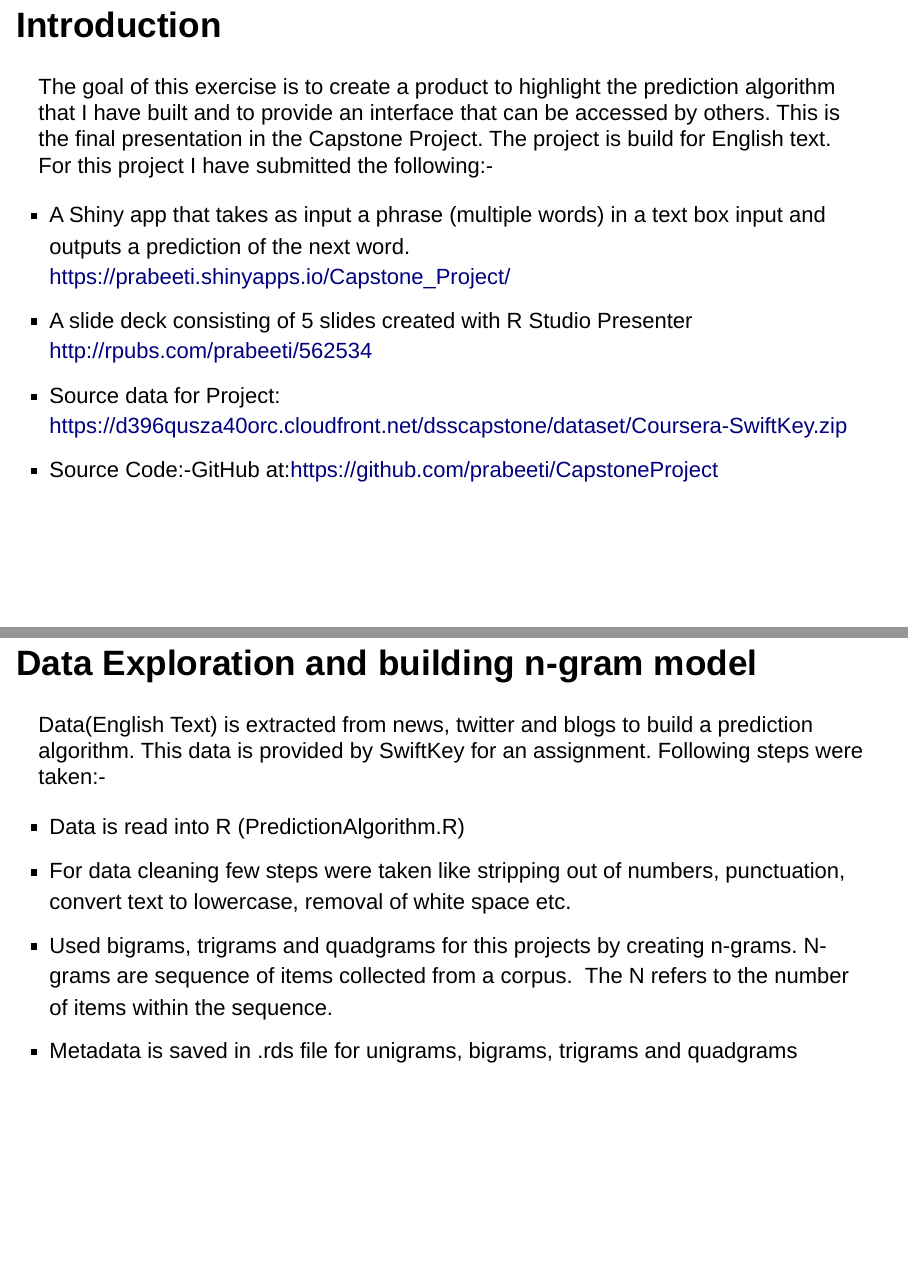
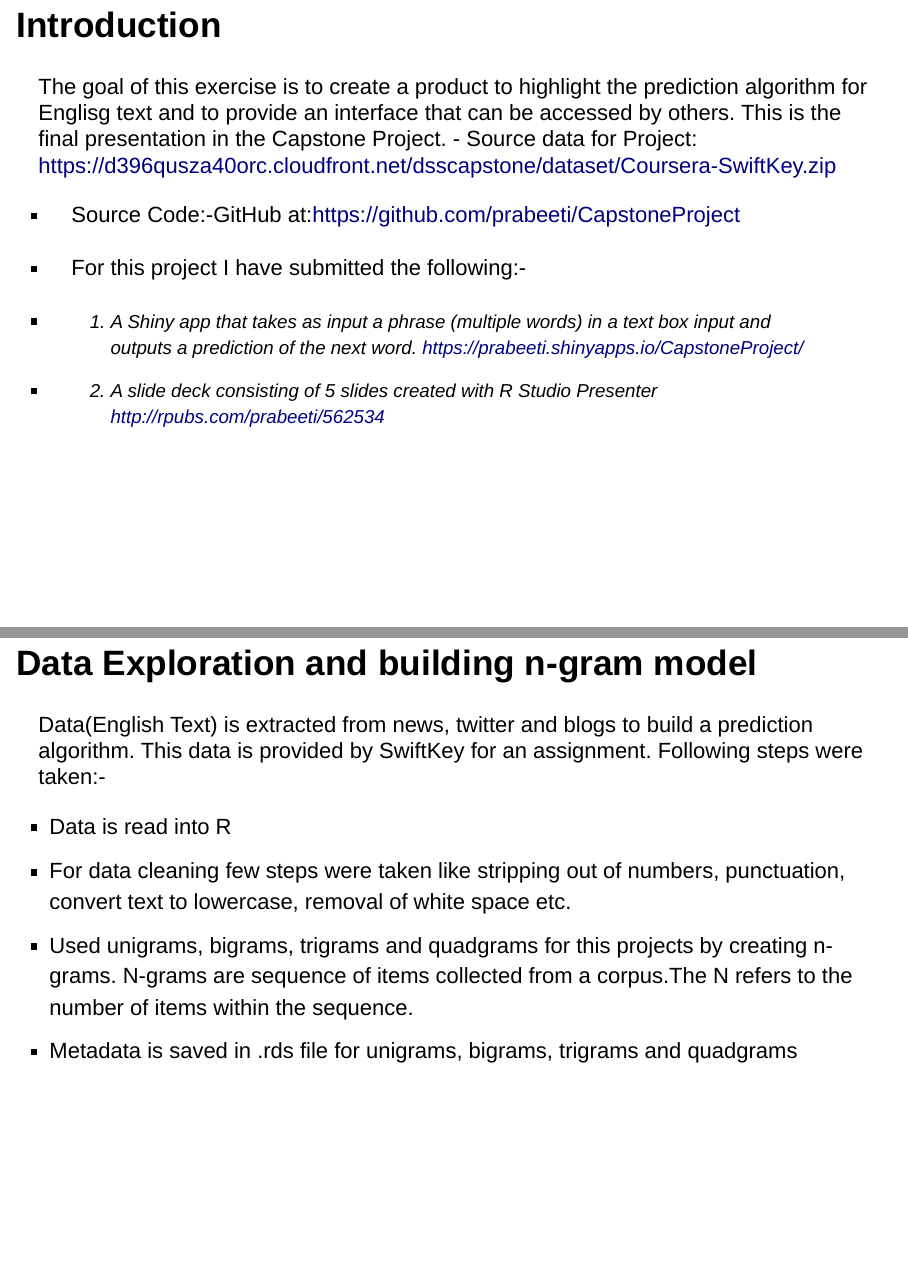
Before and after one commit to prabeeti/CapstoneProject, an R Markdown document (Capstone Project Presentation.rmd): pages 2 and 3 of 5, joined at a grey line. Rendered offline with R 4.5, knitr and Pandoc, with nearby package versions.

Commit message:
Add files via upload

```diff
--- a/Capstone Project Presentation.rmd
+++ b/Capstone Project Presentation.rmd
@@ -14,20 +14,26 @@ library(shiny)
 
 ## Introduction
 
-The goal of this exercise is to create a product to highlight the prediction algorithm that I have built and to provide an interface that can be accessed by others. This is the final presentation in the Capstone Project. The project is build for English text. For this project I have submitted the following:-
+The goal of this exercise is to create a product to highlight the prediction algorithm for Englisg text and to provide an interface that can be accessed by others. This is the final presentation in the Capstone Project.
+- Source data for Project: https://d396qusza40orc.cloudfront.net/dsscapstone/dataset/Coursera-SwiftKey.zip
 
-- A Shiny app that takes as input a phrase (multiple words) in a text box input and outputs a prediction of the next word. https://prabeeti.shinyapps.io/Capstone_Project/
-- A slide deck consisting of 5 slides created with R Studio Presenter http://rpubs.com/prabeeti/562534
-- Source data for Project: https://d396qusza40orc.cloudfront.net/dsscapstone/dataset/Coursera-SwiftKey.zip
 - Source Code:-GitHub at:https://github.com/prabeeti/CapstoneProject
+
+- For this project I have submitted the following:-
+
+- 1. A Shiny app that takes as input a phrase (multiple words) in a text box input and outputs a prediction of the next word. https://prabeeti.shinyapps.io/CapstoneProject/
+
+- 2. A slide deck consisting of 5 slides created with R Studio Presenter http://rpubs.com/prabeeti/562534
+
+
 
 ## Data Exploration and building n-gram model
 
 Data(English Text) is extracted from news, twitter and blogs to build a prediction algorithm. This data is provided by SwiftKey for an assignment. Following steps were taken:-
 
-- Data is read into R (PredictionAlgorithm.R)
+- Data is read into R
 - For data cleaning few steps were taken like stripping out of numbers, punctuation, convert text to lowercase, removal of white space etc.
-- Used bigrams, trigrams and quadgrams for this projects by creating n-grams. N-grams are sequence of items collected from a corpus.  The N refers to the number of items within the sequence.
+- Used unigrams, bigrams, trigrams and quadgrams for this projects by creating n-grams. N-grams are sequence of items collected from a corpus.The N refers to the number of items within the sequence.
 - Metadata is saved in .rds file for unigrams, bigrams, trigrams and quadgrams
 
 ## Word Prediction
```
Also changed, not shown: PredictionAlgorithm.R (+4 -3 lines), Application_Screenshot.PNG, Capstone-Project-Presentation.html.
